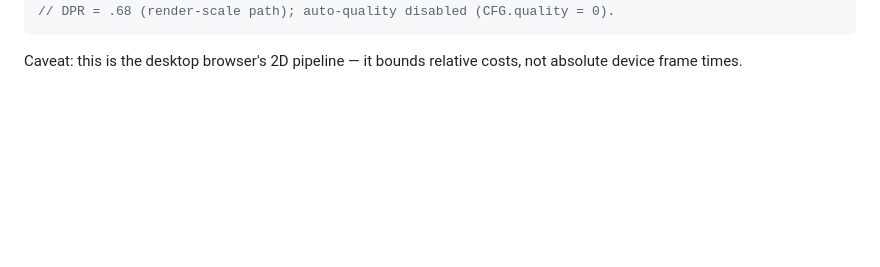
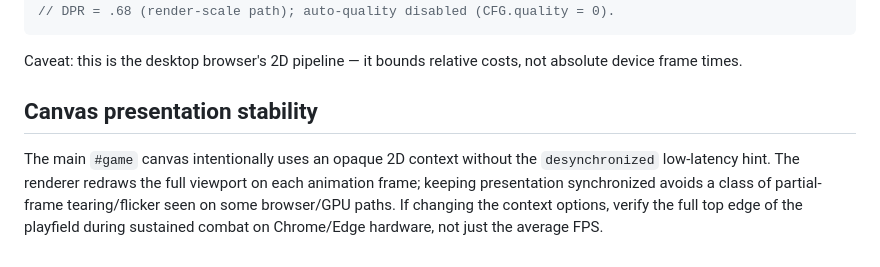
Before and after one commit to FahadIbrahim93/emberfall, a Markdown page: docs/performance.md, the part around the change. GitHub-like rendering; blank space fills up the shorter version.

Commit message:
docs: record canvas presentation stability contract

```diff
--- a/docs/performance.md
+++ b/docs/performance.md
@@ -80,3 +80,12 @@ const busy = ms => { const t0 = performance.now(); while (performance.now() - t0
 
 Caveat: this is the desktop browser's 2D pipeline — it bounds relative costs,
 not absolute device frame times.
+
+## Canvas presentation stability
+
+The main `#game` canvas intentionally uses an opaque 2D context without the
+`desynchronized` low-latency hint. The renderer redraws the full viewport on
+each animation frame; keeping presentation synchronized avoids a class of
+partial-frame tearing/flicker seen on some browser/GPU paths. If changing the
+context options, verify the full top edge of the playfield during sustained
+combat on Chrome/Edge hardware, not just the average FPS.
```
